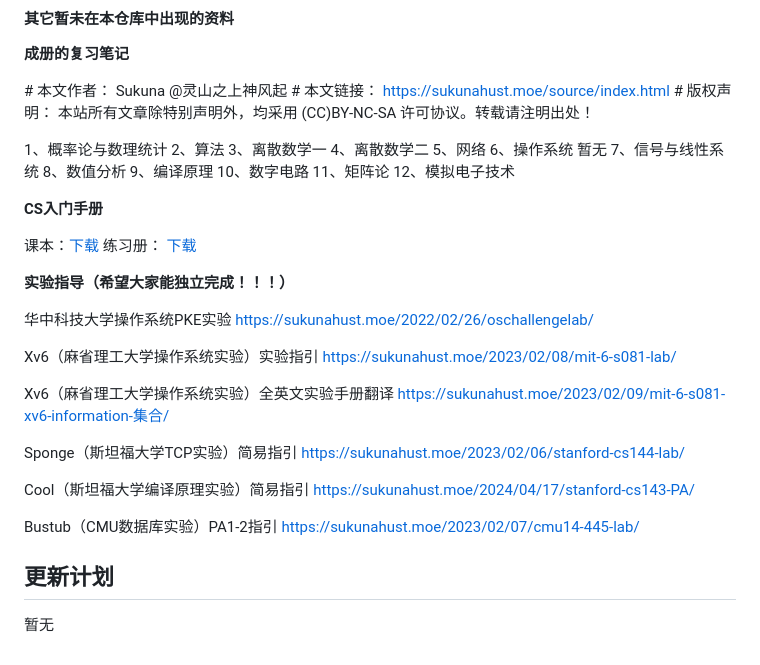
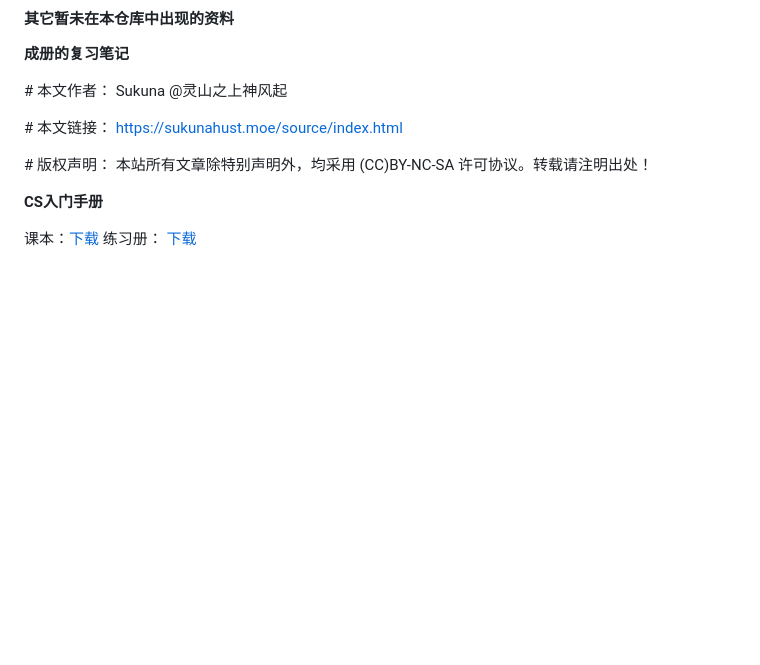
Before and after one commit to SukunaShinmyoumaru-hust/Hust-opensource-Xuejie, a Markdown page: README.md, the part around the change. Drawn GitHub-style; blank space fills up the shorter version.

```diff
--- a/README.md
+++ b/README.md
@@ -63,30 +63,12 @@
 **成册的复习笔记**
 
 \# 本文作者： Sukuna @灵山之上神风起
+
 \# 本文链接： https://sukunahust.moe/source/index.html
+
 \# 版权声明： 本站所有文章除特别声明外，均采用 (CC)BY-NC-SA 许可协议。转载请注明出处！
-
-1、概率论与数理统计 2、算法  3、离散数学一  4、离散数学二  5、网络  6、操作系统 暂无 7、信号与线性系统  8、数值分析  9、编译原理  10、数字电路  11、矩阵论  12、模拟电子技术
 
 **CS入门手册**
 
 课本：[下载](https://sukunahust.lanzn.com/iThKK1pqq9gj)
 练习册： [下载](https://sukunahust.lanzn.com/ilsQ51pqq37e)
-
-**实验指导（希望大家能独立完成！！！）**
-
-华中科技大学操作系统PKE实验 https://sukunahust.moe/2022/02/26/oschallengelab/
-
-Xv6（麻省理工大学操作系统实验）实验指引 https://sukunahust.moe/2023/02/08/mit-6-s081-lab/
-
-Xv6（麻省理工大学操作系统实验）全英文实验手册翻译 https://sukunahust.moe/2023/02/09/mit-6-s081-xv6-information-集合/
-
-Sponge（斯坦福大学TCP实验）简易指引 https://sukunahust.moe/2023/02/06/stanford-cs144-lab/
-
-Cool（斯坦福大学编译原理实验）简易指引 https://sukunahust.moe/2024/04/17/stanford-cs143-PA/
-
-Bustub（CMU数据库实验）PA1-2指引 https://sukunahust.moe/2023/02/07/cmu14-445-lab/
-
-## 更新计划
-
-暂无
```
